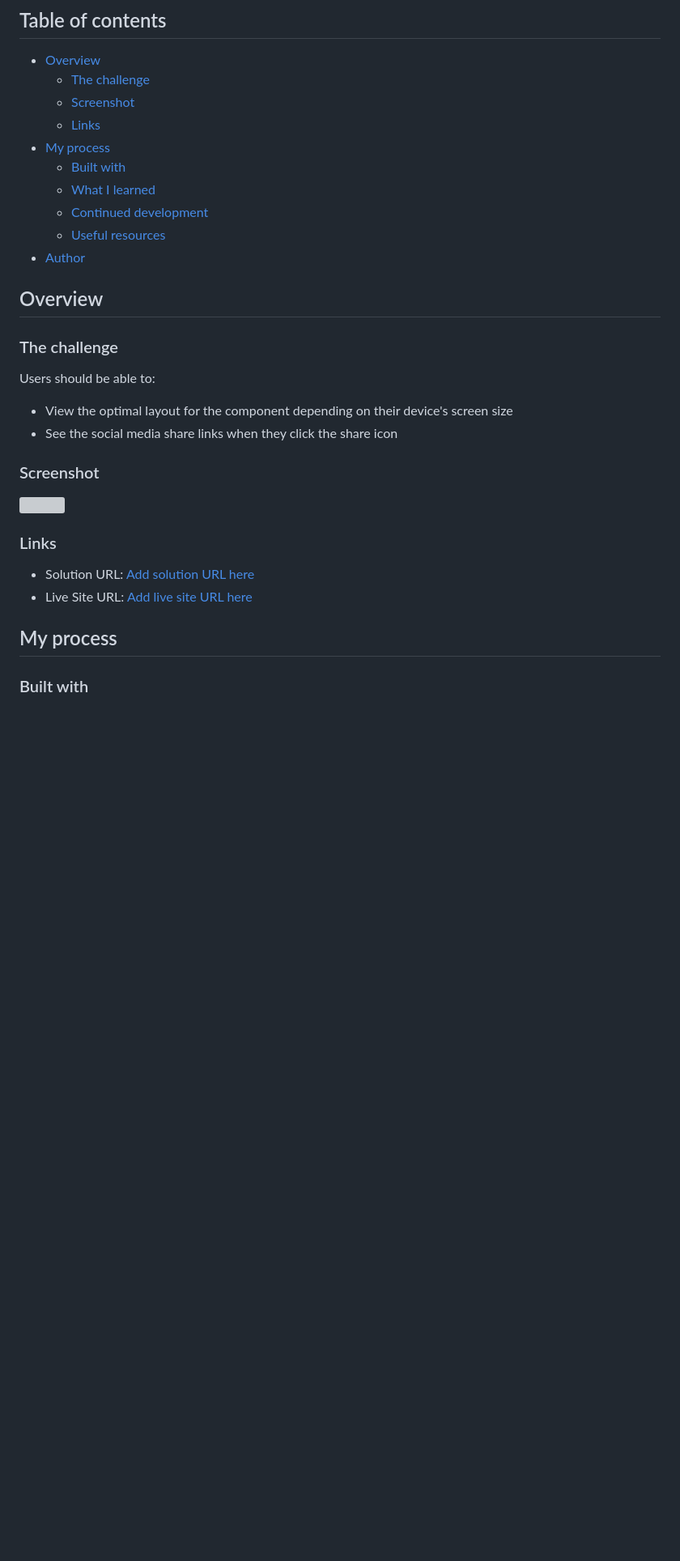
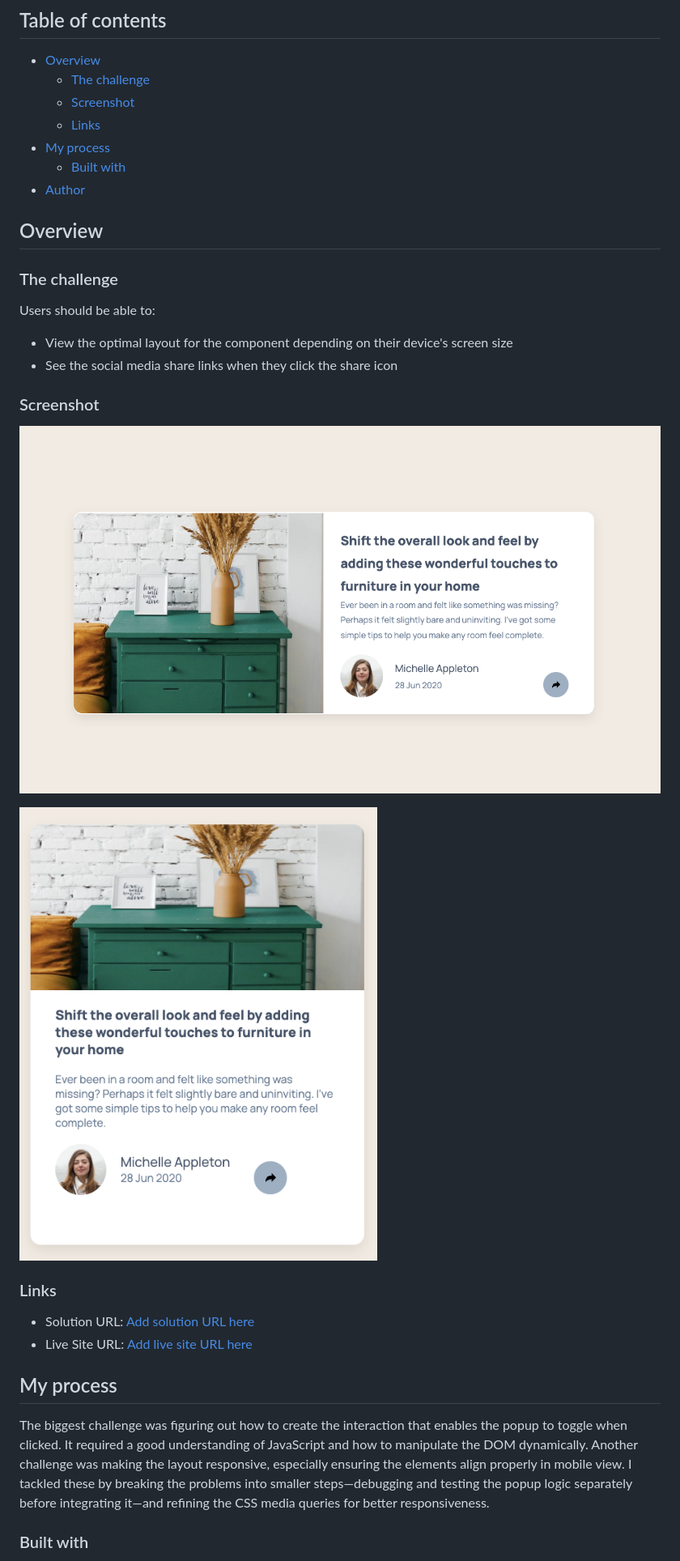
Before and after one commit to JJ-codes-9/article-preview-component-master, a Markdown page: README.md, the part around the change printed below. Shown: that part at 81% size. Rendered like a GitHub page; pictures changed too: design/mySolution_desktopView.png (added), design/mySolution_mobileView.png (added); blank space fills up the shorter version; grey boxes are pictures that could not be loaded.

```diff
--- a/README.md
+++ b/README.md
@@ -10,9 +10,6 @@ This is a solution to the [Article preview component challenge on Frontend Mento
   - [Links](#links)
 - [My process](#my-process)
   - [Built with](#built-with)
-  - [What I learned](#what-i-learned)
-  - [Continued development](#continued-development)
-  - [Useful resources](#useful-resources)
 - [Author](#author)
 
 
@@ -27,14 +24,18 @@ Users should be able to:
 
 ### Screenshot
 
-![](./screenshot.jpg)
+![](./design/mySolution_desktopView.png)
+
+![](./design/mySolution_mobileView.png)
 
 
 ### Links
 
-- Solution URL: [Add solution URL here](https://your-solution-url.com)
-- Live Site URL: [Add live site URL here](https://your-live-site-url.com)
+- Solution URL: [Add solution URL here](https://www.frontendmentor.io/solutions/article-preview-component-master-dqj5htQHX0)
+- Live Site URL: [Add live site URL here](https://jj-codes-9.github.io/article-preview-component-master/
+)
 
 ## My process
+The biggest challenge was figuring out how to create the interaction that enables the popup to toggle when clicked. It required a good understanding of JavaScript and how to manipulate the DOM dynamically. Another challenge was making the layout responsive, especially ensuring the elements align properly in mobile view. I tackled these by breaking the problems into smaller steps—debugging and testing the popup logic separately before integrating it—and refining the CSS media queries for better responsiveness.
 
 ### Built with
```
Also changed, not shown: other parts of README.md (+1 -12 lines), style-guide.md (deleted, +0 -38 lines), 3 other files.
